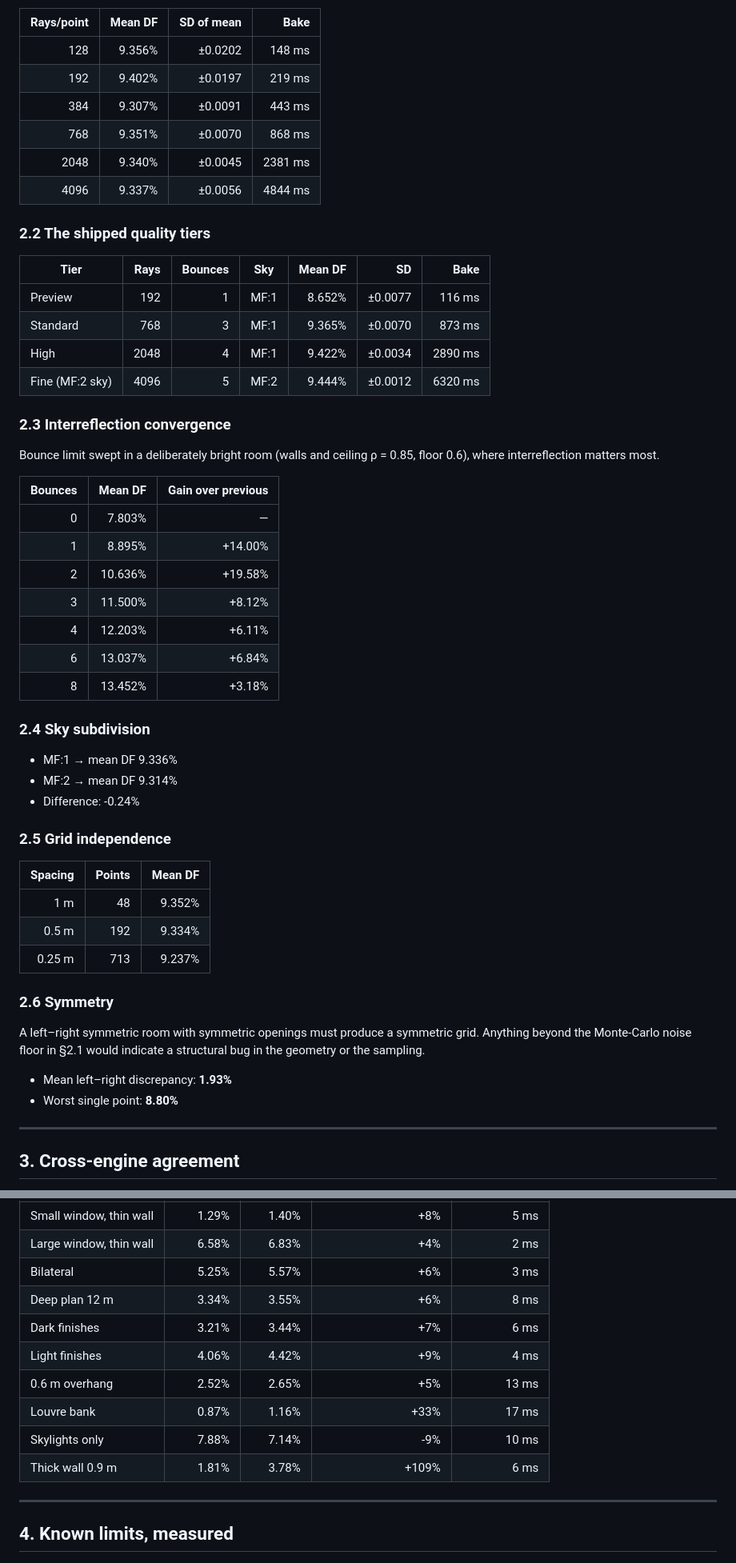
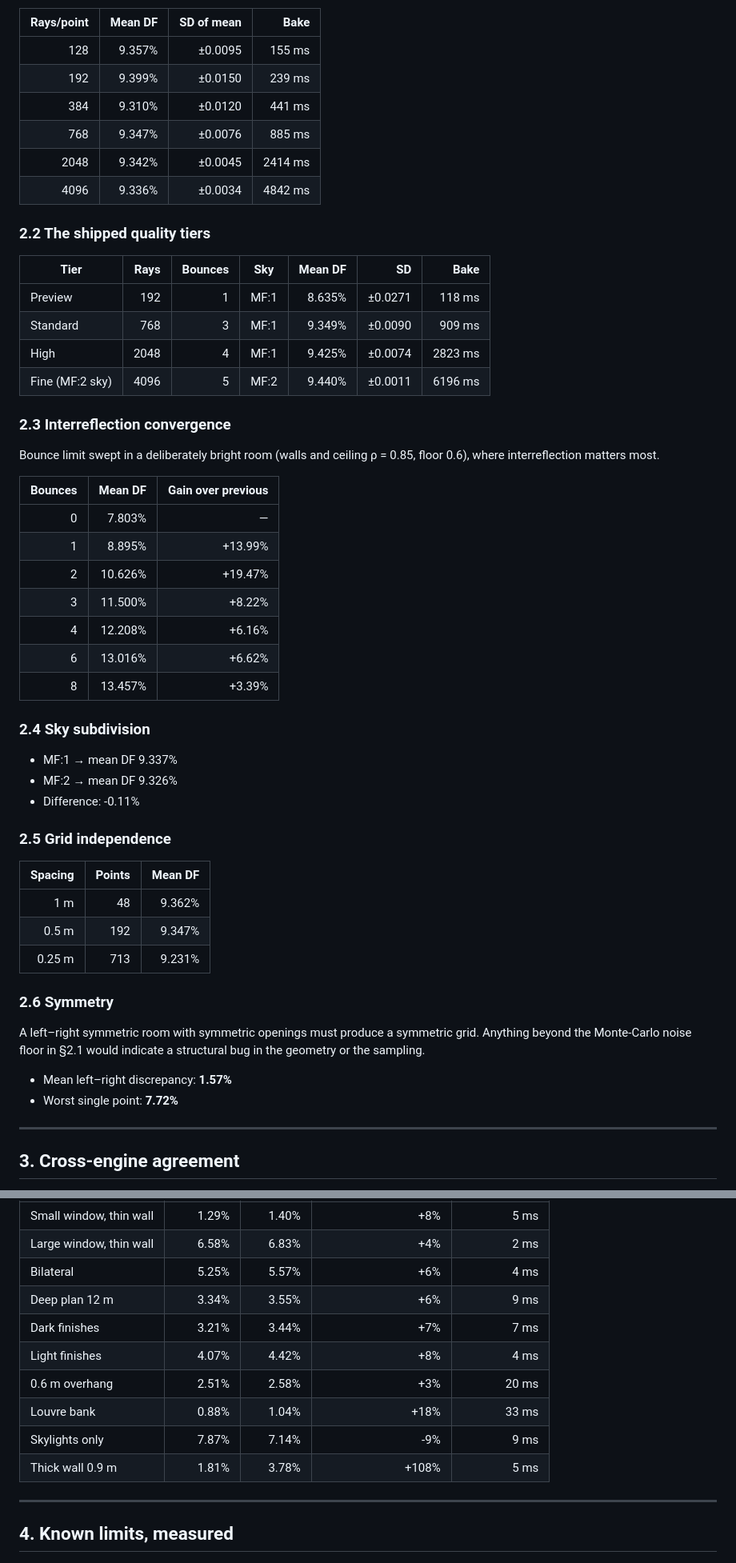
Before and after one commit to arch85-km/daylight-lab, a Markdown page: docs/ENGINE-VALIDATION.md, 2 parts joined by grey strips. Shown at 80% size. GitHub-like rendering.

Commit message:
Regenerate the engine validation report
Two sections of the report were measured against the wrong thing:

- The cross-engine table passed an explicit 8x8 aperture subdivision, so it
  never exercised the adaptive 16x16 the app actually uses when shading is
  present. With the shipped default the louvre bank reads +18% rather than
  +33%.
- Section 4.2 still described the old absolute path-termination cutoff. It now
  states the relative thresholds and turns the bounce-limit sweep into
  something actionable: 4 -> 12 bounces adds 20% in a rho = 0.9 room, so very
  light rooms are underestimated at the default tiers.

Measured against the fully corrected engines: unobstructed 100.002%, uniform
sky integral exactly pi, all three roof apertures within 0.12% of their
closed-form configuration factors, sealed box exactly zero, and the mean
daylight factor flat across ray counts with the standard deviation falling as
1/sqrt(N).

```diff
--- a/docs/ENGINE-VALIDATION.md
+++ b/docs/ENGINE-VALIDATION.md
@@ -81,21 +81,21 @@ repeatability a student should expect if they re-run the same model.
 
 | Rays/point | Mean DF | SD of mean | Bake |
 |---:|---:|---:|---:|
-| 128 | 9.356% | ±0.0202 | 148 ms |
-| 192 | 9.402% | ±0.0197 | 219 ms |
-| 384 | 9.307% | ±0.0091 | 443 ms |
-| 768 | 9.351% | ±0.0070 | 868 ms |
-| 2048 | 9.340% | ±0.0045 | 2381 ms |
-| 4096 | 9.337% | ±0.0056 | 4844 ms |
+| 128 | 9.357% | ±0.0095 | 155 ms |
+| 192 | 9.399% | ±0.0150 | 239 ms |
+| 384 | 9.310% | ±0.0120 | 441 ms |
+| 768 | 9.347% | ±0.0076 | 885 ms |
+| 2048 | 9.342% | ±0.0045 | 2414 ms |
+| 4096 | 9.336% | ±0.0034 | 4842 ms |
 
 ### 2.2 The shipped quality tiers
 
 | Tier | Rays | Bounces | Sky | Mean DF | SD | Bake |
 |---|---:|---:|---|---:|---:|---:|
-| Preview | 192 | 1 | MF:1 | 8.652% | ±0.0077 | 116 ms |
-| Standard | 768 | 3 | MF:1 | 9.365% | ±0.0070 | 873 ms |
-| High | 2048 | 4 | MF:1 | 9.422% | ±0.0034 | 2890 ms |
-| Fine (MF:2 sky) | 4096 | 5 | MF:2 | 9.444% | ±0.0012 | 6320 ms |
+| Preview | 192 | 1 | MF:1 | 8.635% | ±0.0271 | 118 ms |
+| Standard | 768 | 3 | MF:1 | 9.349% | ±0.0090 | 909 ms |
+| High | 2048 | 4 | MF:1 | 9.425% | ±0.0074 | 2823 ms |
+| Fine (MF:2 sky) | 4096 | 5 | MF:2 | 9.440% | ±0.0011 | 6196 ms |
 
 ### 2.3 Interreflection convergence
 
@@ -105,26 +105,26 @@ floor 0.6), where interreflection matters most.
 | Bounces | Mean DF | Gain over previous |
 |---:|---:|---:|
 | 0 | 7.803% | — |
-| 1 | 8.895% | +14.00% |
-| 2 | 10.636% | +19.58% |
-| 3 | 11.500% | +8.12% |
-| 4 | 12.203% | +6.11% |
-| 6 | 13.037% | +6.84% |
-| 8 | 13.452% | +3.18% |
+| 1 | 8.895% | +13.99% |
+| 2 | 10.626% | +19.47% |
+| 3 | 11.500% | +8.22% |
+| 4 | 12.208% | +6.16% |
+| 6 | 13.016% | +6.62% |
+| 8 | 13.457% | +3.39% |
 
 ### 2.4 Sky subdivision
 
-- MF:1 → mean DF 9.336%
-- MF:2 → mean DF 9.314%
-- Difference: -0.24%
+- MF:1 → mean DF 9.337%
+- MF:2 → mean DF 9.326%
+- Difference: -0.11%
 
 ### 2.5 Grid independence
 
 | Spacing | Points | Mean DF |
 |---:|---:|---:|
-| 1 m | 48 | 9.352% |
-| 0.5 m | 192 | 9.334% |
-| 0.25 m | 713 | 9.237% |
+| 1 m | 48 | 9.362% |
+| 0.5 m | 192 | 9.347% |
+| 0.25 m | 713 | 9.231% |
 
 ### 2.6 Symmetry
 
@@ -132,8 +132,8 @@ A left–right symmetric room with symmetric openings must produce a symmetric
 grid. Anything beyond the Monte-Carlo noise floor in §2.1 would indicate a
 structural bug in the geometry or the sampling.
 
-- Mean left–right discrepancy: **1.93%**
-- Worst single point: **8.80%**
+- Mean left–right discrepancy: **1.57%**
+- Worst single point: **7.72%**
 
 ---
 
@@ -163,14 +163,14 @@ raytracer for anything with fine shading structure in it.
 |---|---:|---:|---:|---:|
 | Small window, thin wall | 1.29% | 1.40% | +8% | 5 ms |
 | Large window, thin wall | 6.58% | 6.83% | +4% | 2 ms |
-| Bilateral | 5.25% | 5.57% | +6% | 3 ms |
-| Deep plan 12 m | 3.34% | 3.55% | +6% | 8 ms |
-| Dark finishes | 3.21% | 3.44% | +7% | 6 ms |
-| Light finishes | 4.06% | 4.42% | +9% | 4 ms |
-| 0.6 m overhang | 2.52% | 2.65% | +5% | 13 ms |
-| Louvre bank | 0.87% | 1.16% | +33% | 17 ms |
-| Skylights only | 7.88% | 7.14% | -9% | 10 ms |
-| Thick wall 0.9 m | 1.81% | 3.78% | +109% | 6 ms |
+| Bilateral | 5.25% | 5.57% | +6% | 4 ms |
+| Deep plan 12 m | 3.34% | 3.55% | +6% | 9 ms |
+| Dark finishes | 3.21% | 3.44% | +7% | 7 ms |
+| Light finishes | 4.07% | 4.42% | +8% | 4 ms |
+| 0.6 m overhang | 2.51% | 2.58% | +3% | 20 ms |
+| Louvre bank | 0.88% | 1.04% | +18% | 33 ms |
+| Skylights only | 7.87% | 7.14% | -9% | 9 ms |
+| Thick wall 0.9 m | 1.81% | 3.78% | +108% | 5 ms |
 
 ---
 
```
Also changed, not shown: other parts of docs/ENGINE-VALIDATION.md (+18 -9 lines).
